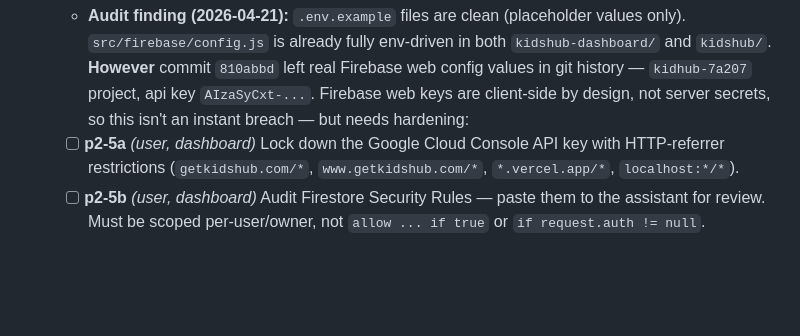
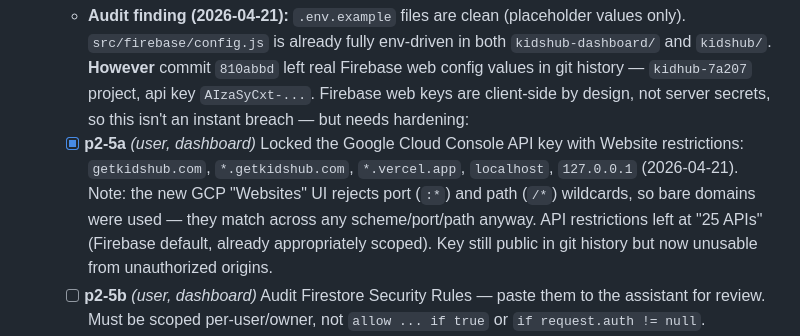
Before and after one commit to sunny200745/kidshub, a Markdown page: RESTRUCTURE_PLAN.md, the part around the change. Rendered like a GitHub page; blank space fills up the shorter version.

Commit message:
p2-5a: Mark Firebase API key HTTP-referrer restrictions complete
User added Website restrictions to the Firebase browser API key in
the Google Cloud Console. Note: the new GCP "Websites" UI rejects
port (:*) and path (/*) wildcards, so bare domains were used
(getkidshub.com, *.getkidshub.com, *.vercel.app, localhost,
127.0.0.1). These match across any scheme/port/path anyway.

The Firebase key leaked in commit 810abbd is still visible in git
history but is now unusable from unauthorized origins, which closes
the main practical attack vector.

Remaining p2-5 items:
  - p2-5b: Firestore Security Rules audit (waiting on user to paste
    current rules)
  - p2-5c: Optional key rotation

Made-with: Cursor

```diff
--- a/RESTRUCTURE_PLAN.md
+++ b/RESTRUCTURE_PLAN.md
@@ -103,7 +103,7 @@ daycares/
   - **Security posture:** this is client-side defense-in-depth. The authoritative gate is Firestore security rules (Phase 3 p3-15). Anyone with devtools can bypass the client check — so the rules **must** verify `request.auth.uid`'s role server-side before allowing reads/writes of other tenants' data.
 - [ ] **p2-5** Update `.env.example`, rotate any committed secrets.
   - **Audit finding (2026-04-21):** `.env.example` files are clean (placeholder values only). `src/firebase/config.js` is already fully env-driven in both `kidshub-dashboard/` and `kidshub/`. **However** commit `810abbd` left real Firebase web config values in git history — `kidhub-7a207` project, api key `AIzaSyCxt-...`. Firebase web keys are client-side by design, not server secrets, so this isn't an instant breach — but needs hardening:
-  - [ ] **p2-5a** _(user, dashboard)_ Lock down the Google Cloud Console API key with HTTP-referrer restrictions (`getkidshub.com/*`, `www.getkidshub.com/*`, `*.vercel.app/*`, `localhost:*/*`).
+  - [x] **p2-5a** _(user, dashboard)_ Locked the Google Cloud Console API key with Website restrictions: `getkidshub.com`, `*.getkidshub.com`, `*.vercel.app`, `localhost`, `127.0.0.1` (2026-04-21). Note: the new GCP "Websites" UI rejects port (`:*`) and path (`/*`) wildcards, so bare domains were used — they match across any scheme/port/path anyway. API restrictions left at "25 APIs" (Firebase default, already appropriately scoped). Key still public in git history but now unusable from unauthorized origins.
   - [ ] **p2-5b** _(user, dashboard)_ Audit Firestore Security Rules — paste them to the assistant for review. Must be scoped per-user/owner, not `allow ... if true` or `if request.auth != null`.
   - [ ] **p2-5c** _(optional)_ Rotate the Firebase web API key and update `VITE_FIREBASE_API_KEY` in Vercel env vars for all three apps. Don't bother rewriting git history (destructive, doesn't scrub GitHub caches).
 - [x] **p2-6** Write `README.md` (owner portal purpose, deploy, local dev). Covers tech stack, access-control model (role gating + defense-in-depth caveat), full folder layout, local dev + seed flow, Firestore data model (including the `users.role` vs `staff.role` trap), env vars with the Firebase-keys-aren't-secrets nuance, deploy steps, and a p2-7 Vercel post-rename checklist for the user to execute.
```
